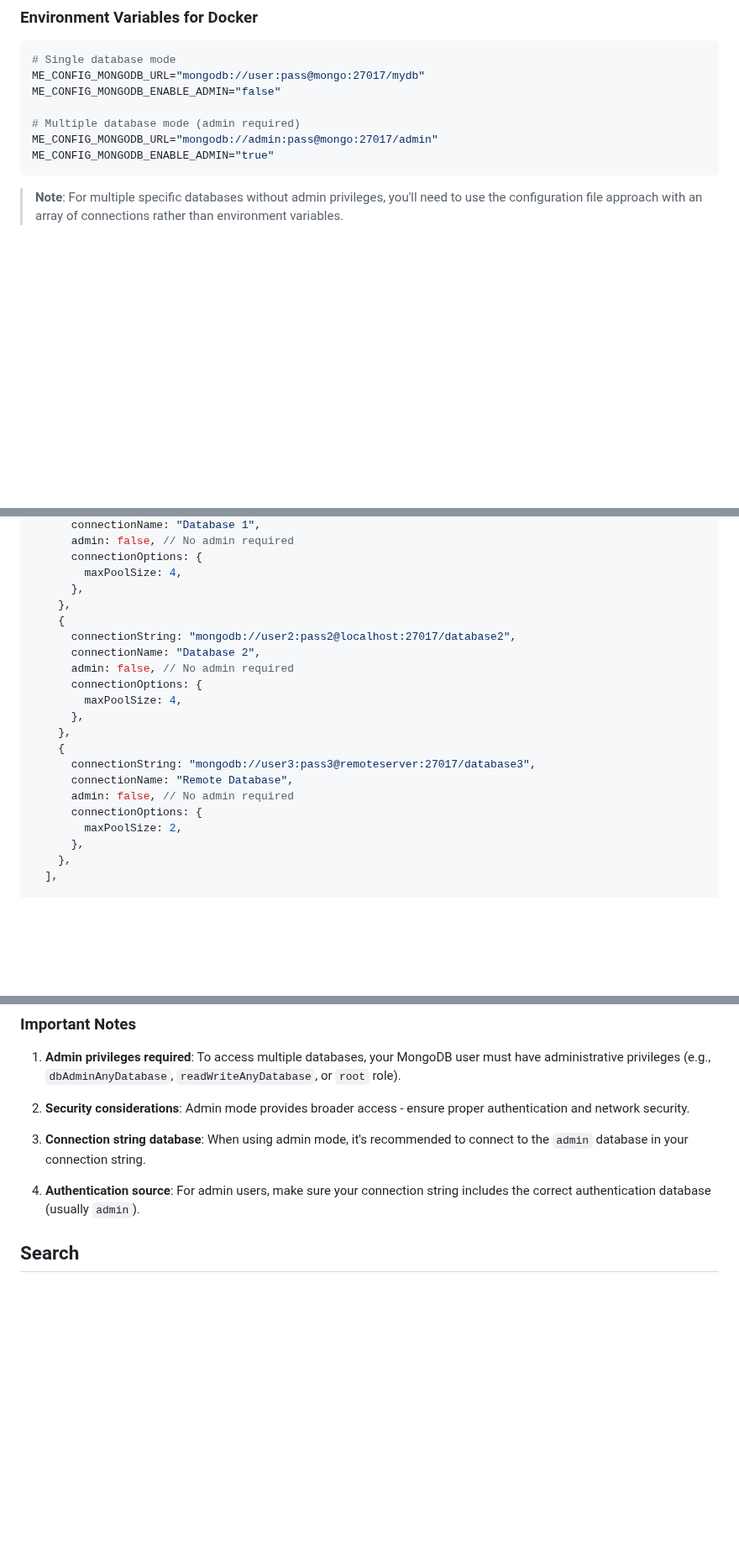
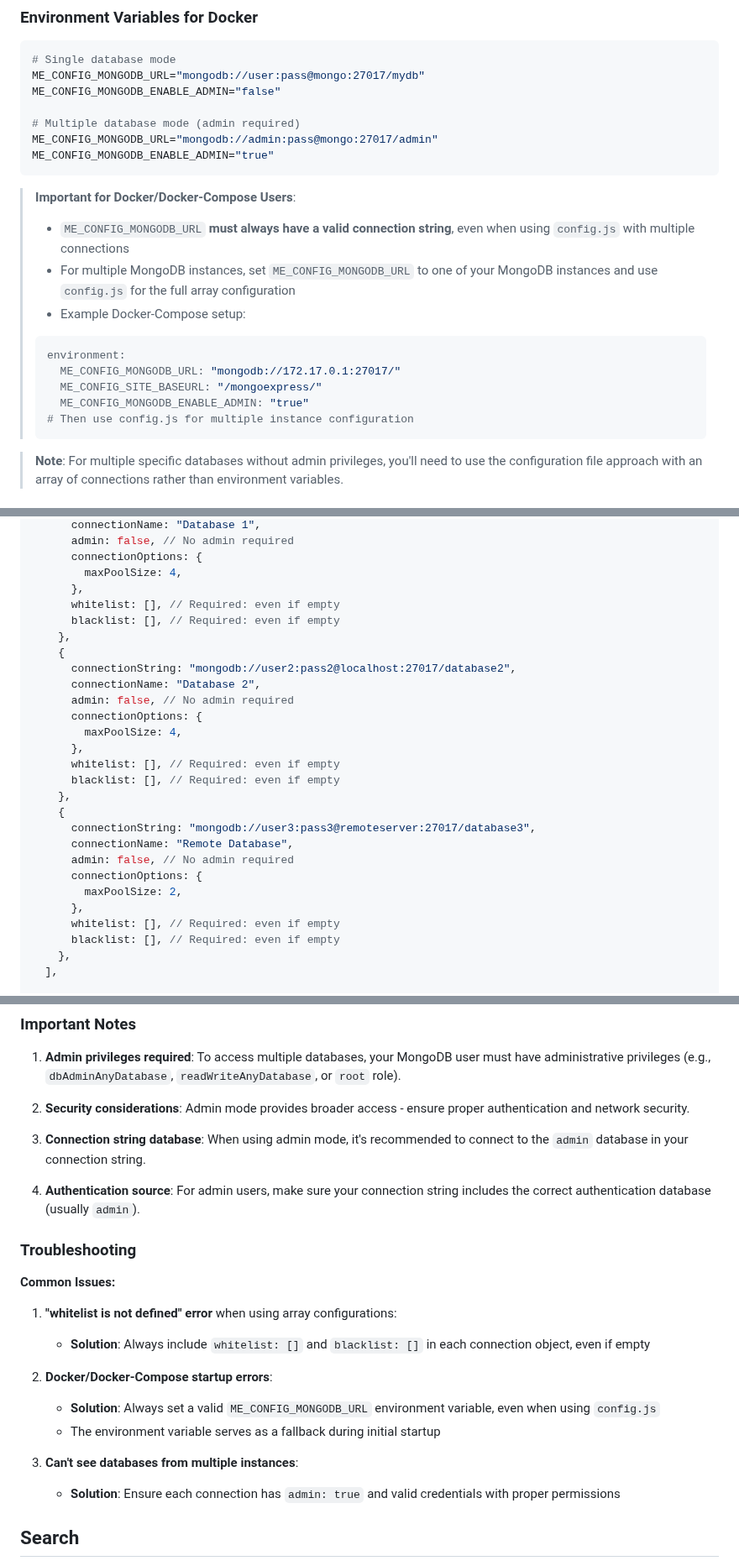
Before and after one commit to mongo-express/mongo-express, a Markdown page: README.md, 3 parts joined by grey strips. Shown at 84% size. Rendered like a GitHub page; blank space fills up the shorter version.

````diff
--- a/README.md
+++ b/README.md
@@ -399,6 +399,20 @@ ME_CONFIG_MONGODB_URL="mongodb://admin:pass@mongo:27017/admin"
 ME_CONFIG_MONGODB_ENABLE_ADMIN="true"
 ```
 
+> **Important for Docker/Docker-Compose Users**:
+>
+> - `ME_CONFIG_MONGODB_URL` **must always have a valid connection string**, even when using `config.js` with multiple connections
+> - For multiple MongoDB instances, set `ME_CONFIG_MONGODB_URL` to one of your MongoDB instances and use `config.js` for the full array configuration
+> - Example Docker-Compose setup:
+>
+> ```yaml
+> environment:
+>   ME_CONFIG_MONGODB_URL: "mongodb://172.17.0.1:27017/"
+>   ME_CONFIG_SITE_BASEURL: "/mongoexpress/"
+>   ME_CONFIG_MONGODB_ENABLE_ADMIN: "true"
+> # Then use config.js for multiple instance configuration
+> ```
+
 > **Note**: For multiple specific databases without admin privileges, you'll need to use the configuration file approach with an array of connections rather than environment variables.
 
 ### Multiple MongoDB Server Connections
@@ -480,6 +502,8 @@ export default {
       connectionOptions: {
         maxPoolSize: 4,
       },
+      whitelist: [], // Required: even if empty
+      blacklist: [], // Required: even if empty
     },
     {
       connectionString: "mongodb://user2:pass2@localhost:27017/database2",
@@ -488,6 +512,8 @@ export default {
       connectionOptions: {
         maxPoolSize: 4,
       },
+      whitelist: [], // Required: even if empty
+      blacklist: [], // Required: even if empty
     },
     {
       connectionString: "mongodb://user3:pass3@remoteserver:27017/database3",
@@ -496,6 +522,8 @@ export default {
       connectionOptions: {
         maxPoolSize: 2,
       },
+      whitelist: [], // Required: even if empty
+      blacklist: [], // Required: even if empty
     },
   ],
 
@@ -560,6 +589,22 @@ mongo-express -U mongodb://admin:pass@localhost:27017/admin -a
 3. **Connection string database**: When using admin mode, it's recommended to connect to the `admin` database in your connection string.
 
 4. **Authentication source**: For admin users, make sure your connection string includes the correct authentication database (usually `admin`).
+
+### Troubleshooting
+
+**Common Issues:**
+
+1. **"whitelist is not defined" error** when using array configurations:
+
+   - **Solution**: Always include `whitelist: []` and `blacklist: []` in each connection object, even if empty
+
+2. **Docker/Docker-Compose startup errors**:
+
+   - **Solution**: Always set a valid `ME_CONFIG_MONGODB_URL` environment variable, even when using `config.js`
+   - The environment variable serves as a fallback during initial startup
+
+3. **Can't see databases from multiple instances**:
+   - **Solution**: Ensure each connection has `admin: true` and valid credentials with proper permissions
 
 ## Search
 
````
Also changed, not shown: other parts of README.md (+9 -0 lines).
